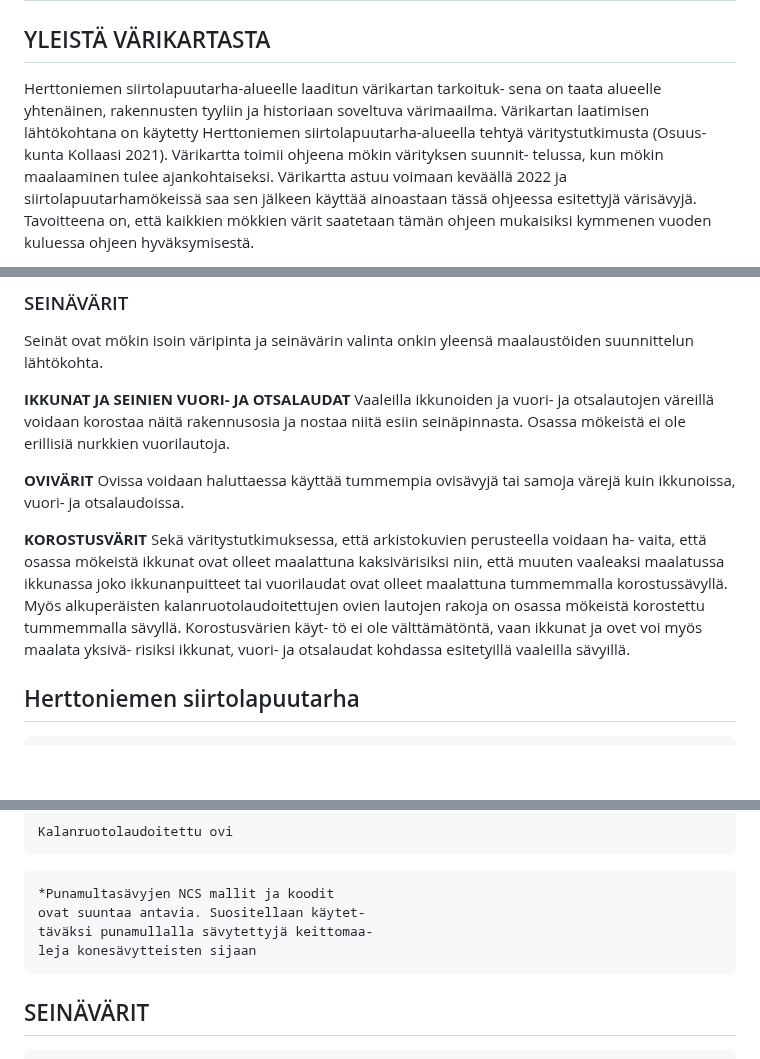
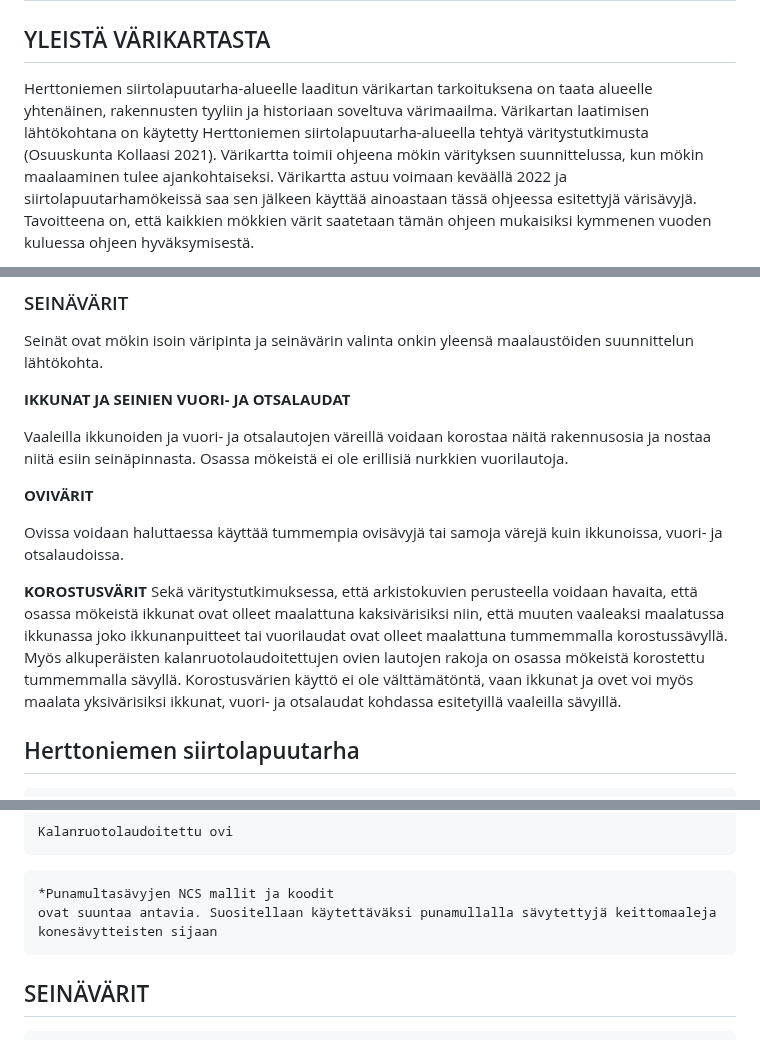
Before and after one commit to ollisulopuisto/hspy, a Markdown page: source/väriohjeet.md, 3 parts joined by grey strips. GitHub-like rendering; blank space fills up the shorter version.

Commit message:
tavutusta poistettu

````diff
--- a/source/väriohjeet.md
+++ b/source/väriohjeet.md
@@ -2,12 +2,9 @@
 
 ## YLEISTÄ VÄRIKARTASTA
 
-Herttoniemen siirtolapuutarha-alueelle laaditun värikartan tarkoituk-
-sena on taata alueelle yhtenäinen, rakennusten tyyliin ja historiaan
+Herttoniemen siirtolapuutarha-alueelle laaditun värikartan tarkoituksena on taata alueelle yhtenäinen, rakennusten tyyliin ja historiaan
 soveltuva värimaailma. Värikartan laatimisen lähtökohtana on käytetty
-Herttoniemen siirtolapuutarha-alueella tehtyä väritystutkimusta (Osuus-
-kunta Kollaasi 2021). Värikartta toimii ohjeena mökin värityksen suunnit-
-telussa, kun mökin maalaaminen tulee ajankohtaiseksi. Värikartta astuu
+Herttoniemen siirtolapuutarha-alueella tehtyä väritystutkimusta (Osuuskunta Kollaasi 2021). Värikartta toimii ohjeena mökin värityksen suunnittelussa, kun mökin maalaaminen tulee ajankohtaiseksi. Värikartta astuu
 voimaan keväällä 2022 ja siirtolapuutarhamökeissä saa sen jälkeen
 käyttää ainoastaan tässä ohjeessa esitettyjä värisävyjä. Tavoitteena
 on, että kaikkien mökkien värit saatetaan tämän ohjeen mukaisiksi
@@ -33,23 +30,22 @@ Seinät ovat mökin isoin väripinta ja seinävärin valinta onkin yleensä
 maalaustöiden suunnittelun lähtökohta.
 
 **IKKUNAT JA SEINIEN VUORI- JA OTSALAUDAT**
+
 Vaaleilla ikkunoiden ja vuori- ja otsalautojen väreillä voidaan korostaa
 näitä rakennusosia ja nostaa niitä esiin seinäpinnasta. Osassa mökeistä
 ei ole erillisiä nurkkien vuorilautoja.
 
 **OVIVÄRIT**
+
 Ovissa voidaan haluttaessa käyttää tummempia ovisävyjä tai samoja
 värejä kuin ikkunoissa, vuori- ja otsalaudoissa.
 
 **KOROSTUSVÄRIT**
-Sekä väritystutkimuksessa, että arkistokuvien perusteella voidaan ha-
-vaita, että osassa mökeistä ikkunat ovat olleet maalattuna kaksivärisiksi
+Sekä väritystutkimuksessa, että arkistokuvien perusteella voidaan havaita, että osassa mökeistä ikkunat ovat olleet maalattuna kaksivärisiksi
 niin, että muuten vaaleaksi maalatussa ikkunassa joko ikkunanpuitteet
 tai vuorilaudat ovat olleet maalattuna tummemmalla korostussävyllä.
 Myös alkuperäisten kalanruotolaudoitettujen ovien lautojen rakoja on
-osassa mökeistä korostettu tummemmalla sävyllä. Korostusvärien käyt-
-tö ei ole välttämätöntä, vaan ikkunat ja ovet voi myös maalata yksivä-
-risiksi ikkunat, vuori- ja otsalaudat kohdassa esitetyillä vaaleilla sävyillä.
+osassa mökeistä korostettu tummemmalla sävyllä. Korostusvärien käyttö ei ole välttämätöntä, vaan ikkunat ja ovet voi myös maalata yksivärisiksi ikkunat, vuori- ja otsalaudat kohdassa esitetyillä vaaleilla sävyillä.
 
 ## Herttoniemen siirtolapuutarha
 
@@ -68,9 +64,7 @@ Kalanruotolaudoitettu ovi
 
 ```
 *Punamultasävyjen NCS mallit ja koodit
-ovat suuntaa antavia. Suositellaan käytet-
-täväksi punamullalla sävytettyjä keittomaa-
-leja konesävytteisten sijaan
+ovat suuntaa antavia. Suositellaan käytettäväksi punamullalla sävytettyjä keittomaaleja konesävytteisten sijaan
 ```
 ## SEINÄVÄRIT
 
````
